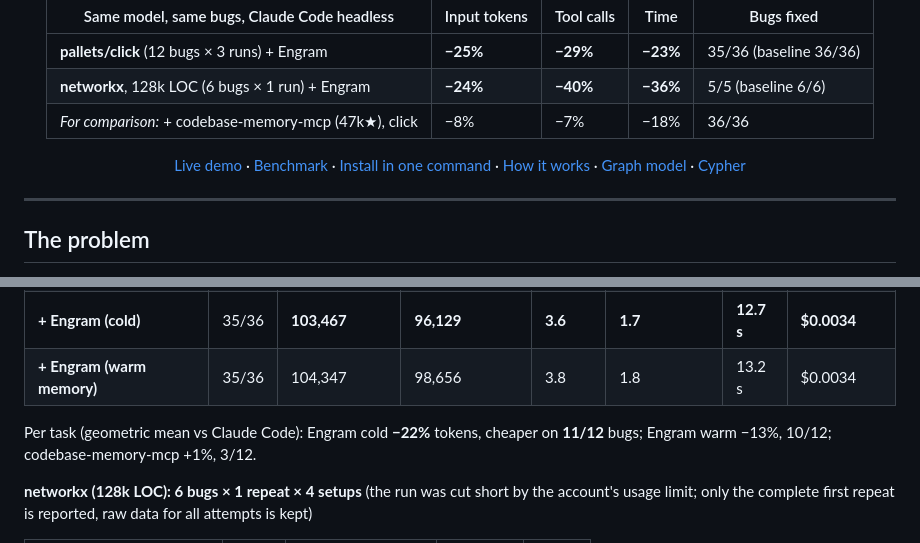
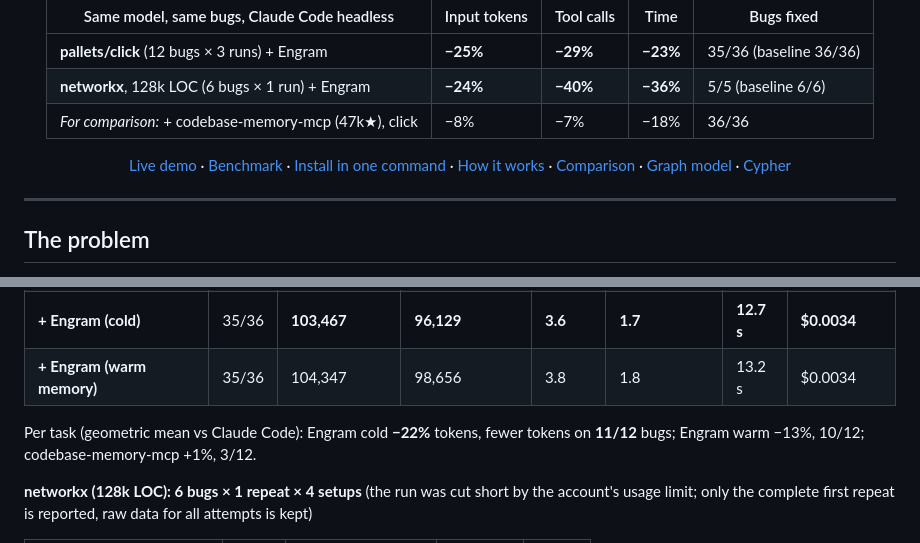
Before and after one commit to ManojRakshu/engram, a Markdown page: README.md, 2 parts joined by grey strips. Drawn GitHub-style.

Commit message:
docs: full comparison (benchmark, setup, measured resources, capabilities, gaps, tracks)

```diff
--- a/README.md
+++ b/README.md
@@ -13,7 +13,7 @@ memory across sessions, and edit claims so parallel agents don't collide. **No L
 | **networkx**, 128k LOC (6 bugs × 1 run) + Engram | **−24%** | **−40%** | **−36%** | 5/5 (baseline 6/6) |
 | *For comparison:* + codebase-memory-mcp (47k★), click | −8% | −7% | −18% | 36/36 |
 
-[Live demo](#live-demo) · [Benchmark](#benchmark-claude-code-same-model-same-tasks) · [Install in one command](#install-in-one-command) · [How it works](#how-it-works) · [Graph model](#graph-data-model) · [Cypher](docs/CYPHER.md)
+[Live demo](#live-demo) · [Benchmark](#benchmark-claude-code-same-model-same-tasks) · [Install in one command](#install-in-one-command) · [How it works](#how-it-works) · [Comparison](docs/COMPARISON.md) · [Graph model](#graph-data-model) · [Cypher](docs/CYPHER.md)
 
 </div>
 
@@ -54,7 +54,7 @@ and it works with any model your agent uses.
 | **+ Engram (cold)** | 35/36 | **103,467** | **96,129** | **3.6** | **1.7** | **12.7 s** | **$0.0034** |
 | **+ Engram (warm memory)** | 35/36 | 104,347 | 98,656 | 3.8 | 1.8 | 13.2 s | $0.0034 |
 
-Per task (geometric mean vs Claude Code): Engram cold **−22%** tokens, cheaper on **11/12** bugs; Engram warm −13%, 10/12;
+Per task (geometric mean vs Claude Code): Engram cold **−22%** tokens, fewer tokens on **11/12** bugs; Engram warm −13%, 10/12;
 codebase-memory-mcp +1%, 3/12.
 
 **networkx (128k LOC): 6 bugs × 1 repeat × 4 setups** (the run was cut short by the account's usage limit; only the
```
Also changed, not shown: docs/COMPARISON.md (added, +111 -0 lines).
